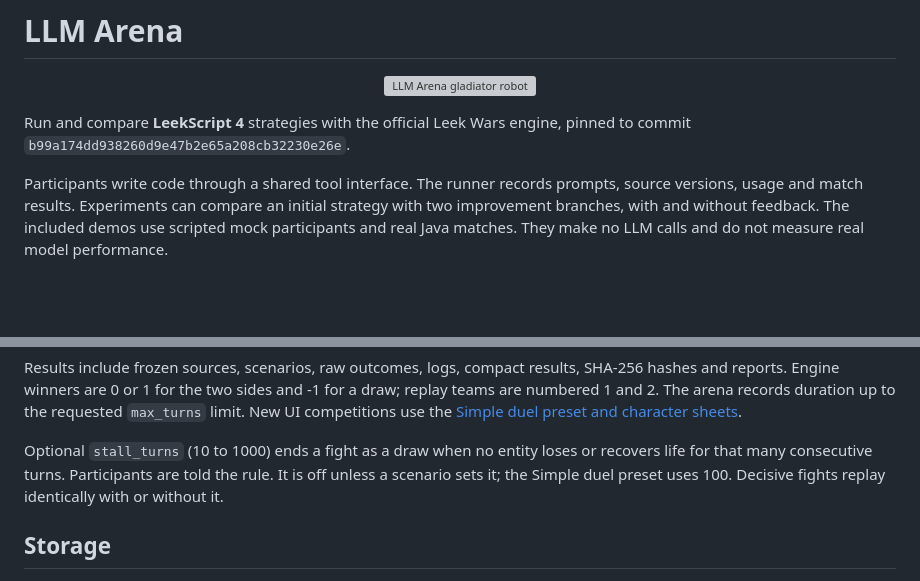
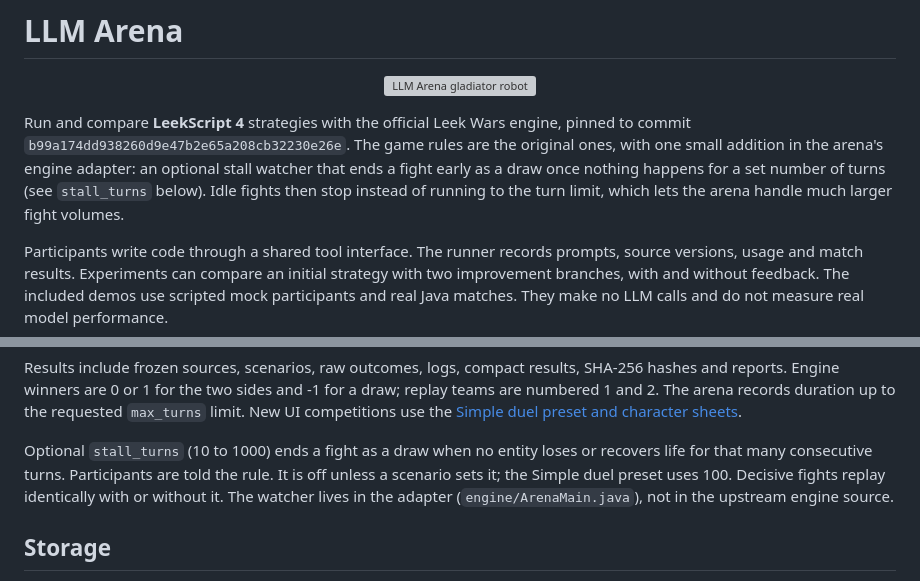
Before and after one commit to lesquoyb/llm_arena, a Markdown page: README.md, 2 parts joined by grey strips. Drawn GitHub-style; blank space fills up the shorter version; grey boxes are pictures that could not be loaded.

Commit message:
Document the stall watcher added to the engine adapter
Co-Authored-By: Claude Opus 5.5 <noreply@anthropic.com>

```diff
--- a/README.md
+++ b/README.md
@@ -4,6 +4,11 @@
 
 Run and compare **LeekScript 4** strategies with the official Leek Wars engine,
 pinned to commit `b99a174dd938260d9e47b2e65a208cb32230e26e`.
+The game rules are the original ones, with one small addition in the arena's
+engine adapter: an optional stall watcher that ends a fight early as a draw
+once nothing happens for a set number of turns (see `stall_turns` below).
+Idle fights then stop instead of running to the turn limit, which lets the
+arena handle much larger fight volumes.
 
 Participants write code through a shared tool interface. The runner records
 prompts, source versions, usage and match results. Experiments can compare an
@@ -116,7 +121,8 @@ New UI competitions use the [Simple duel preset and character sheets](docs/ui.md
 Optional `stall_turns` (10 to 1000) ends a fight as a draw when no entity
 loses or recovers life for that many consecutive turns. Participants are told
 the rule. It is off unless a scenario sets it; the Simple duel preset uses 100.
-Decisive fights replay identically with or without it.
+Decisive fights replay identically with or without it. The watcher lives in
+the adapter (`engine/ArenaMain.java`), not in the upstream engine source.
 
 ## Storage
 
```
